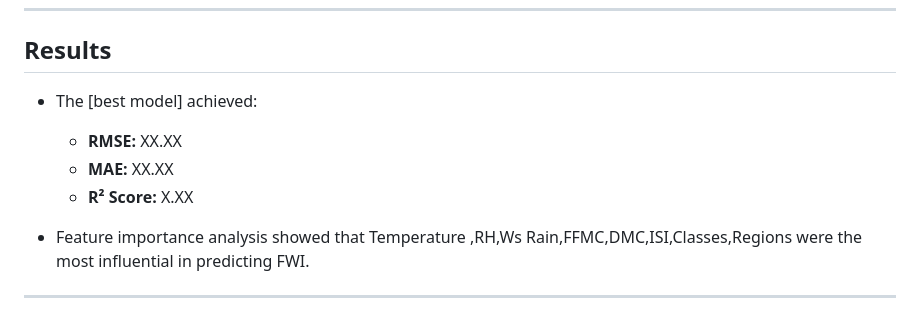
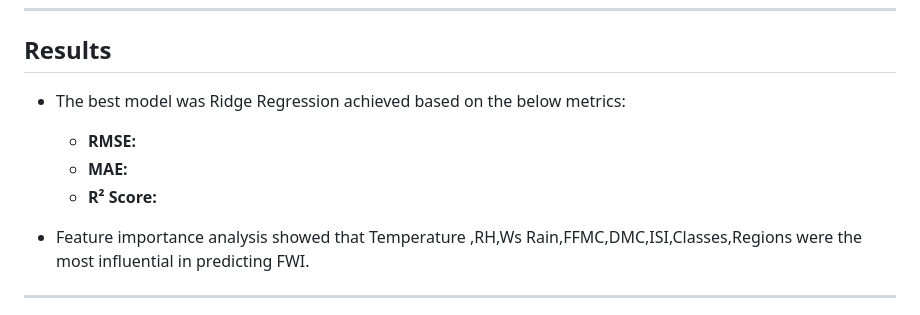
Before and after one commit to Sheral18/ForestFirePrediction, a Markdown page: README.md, the part around the change. GitHub-like rendering.

```diff
--- a/README.md
+++ b/README.md
@@ -137,10 +137,10 @@ The dataset contains daily records with meteorological and fire indices as featu
 
 ## Results
 
-- The [best model] achieved:
-  - **RMSE:** XX.XX
-  - **MAE:** XX.XX
-  - **R² Score:** X.XX
+- The best model was Ridge Regression achieved based on the below metrics:
+  - **RMSE:**
+  - **MAE:**
+  - **R² Score:**
 
 - Feature importance analysis showed that Temperature ,RH,Ws Rain,FFMC,DMC,ISI,Classes,Regions were the most influential in predicting FWI.
 
```
